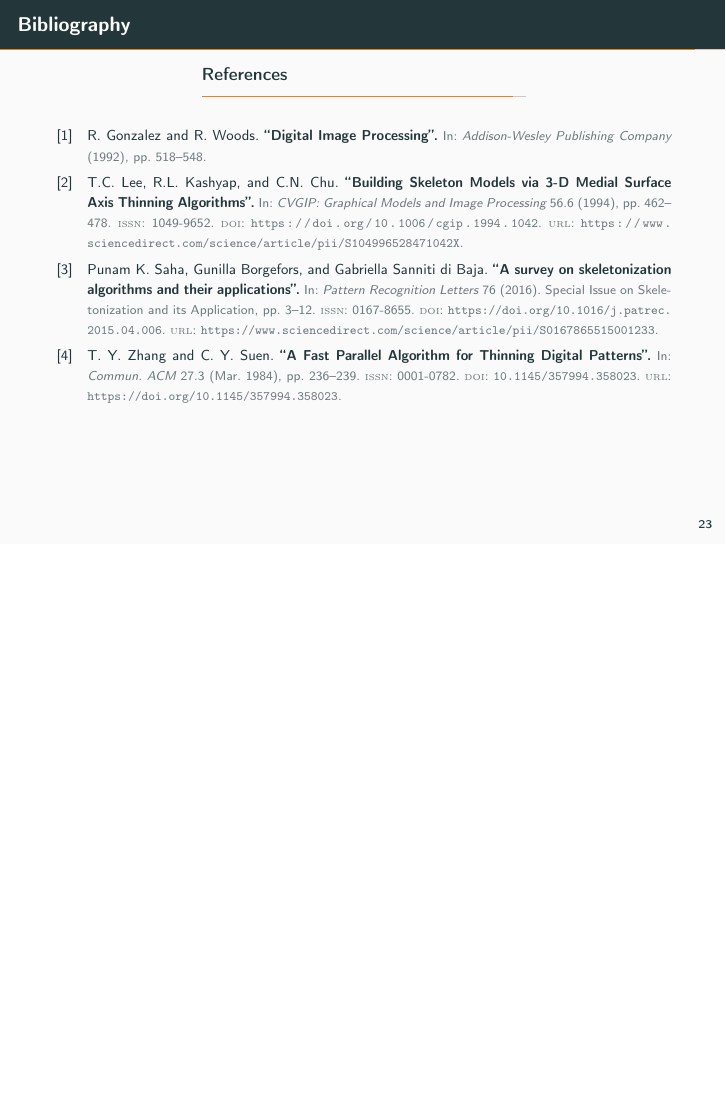
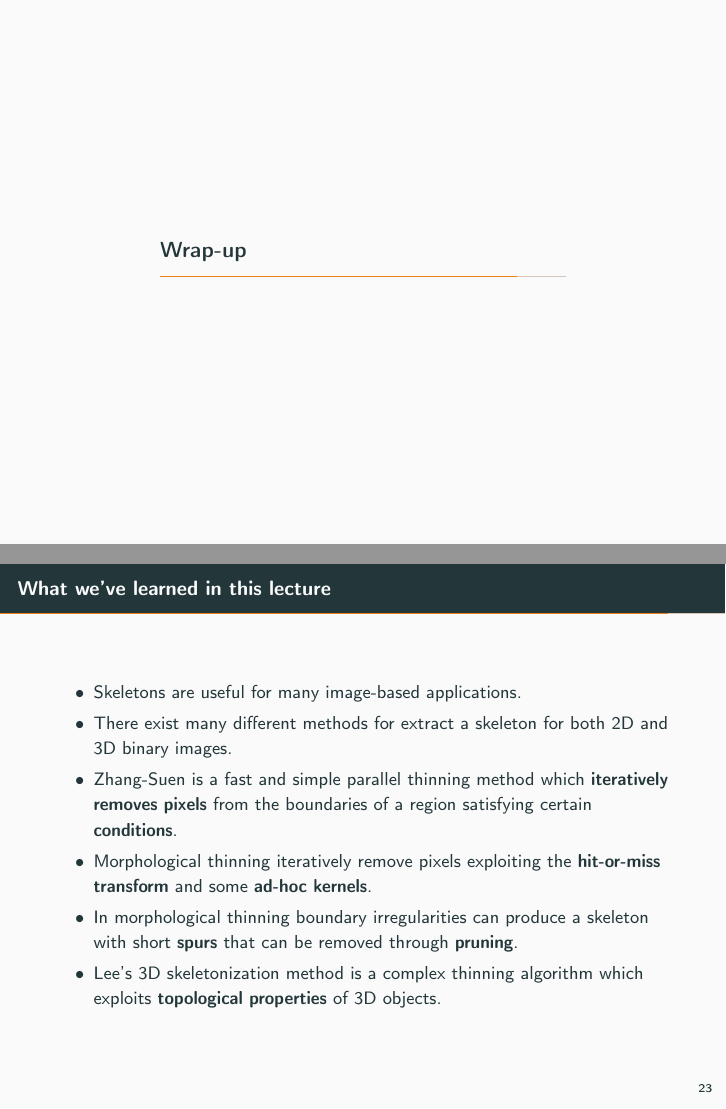
Before and after one commit to Momofil31/skeletonization, LaTeX slides (presentation/presentazione.tex, which reads presentation/conclusion.tex): page 27 of 28 before the commit and pages 27 and 28 of 30 after it, the two joined at a grey line, the shorter picture padded with empty space. Compiled offline with pdfLaTeX.

Commit message:
:sparkles: Add wrap-up section

```diff
--- a/presentation/conclusion.tex
+++ b/presentation/conclusion.tex
@@ -1,3 +1,16 @@
+\section{Wrap-up}
+\begin{frame}[c]
+  \frametitle{What we’ve learned in this lecture}
+  \begin{itemize}
+    \item Skeletons are useful for many image-based applications.
+    \item There exist many different methods for extract a skeleton for both 2D and 3D binary images.
+    \item Zhang-Suen is a fast and simple parallel thinning method which \textbf{iteratively removes pixels} from the boundaries of a region satisfying certain \textbf{conditions}.
+    \item Morphological thinning iteratively remove pixels exploiting the \textbf{hit-or-miss transform} and some \textbf{ad-hoc kernels}.
+    \item In morphological thinning boundary irregularities can produce a skeleton with short \textbf{spurs} that can be removed through \textbf{pruning}.
+    \item Lee's 3D skeletonization method is a complex thinning algorithm which exploits \textbf{topological properties} of 3D objects.
+  \end{itemize}
+\end{frame}
+
 \begin{frame}[shrink=20]
   \frametitle{Bibliography}
   \printbibliography
```
